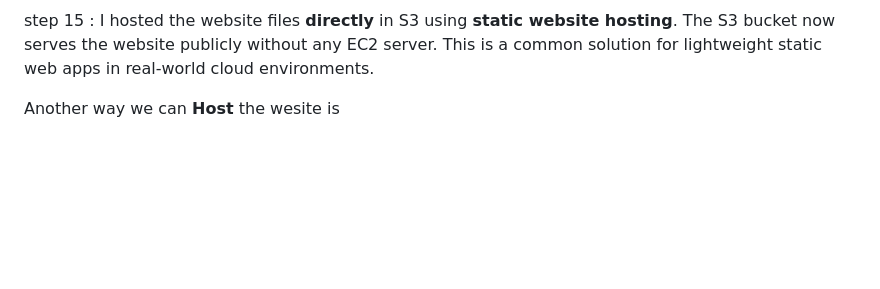
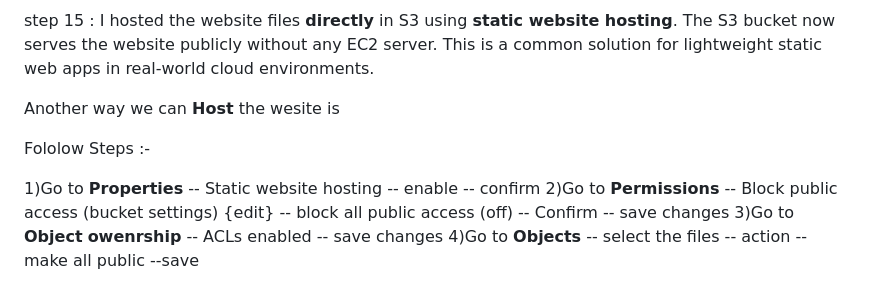
Before and after one commit to Rohann424/Secure-EC2-S3-Integration-using-IAM-Role, a Markdown page: README.md, the part around the change. GitHub-like rendering; blank space fills up the shorter version.

```diff
--- a/README.md
+++ b/README.md
@@ -137,4 +137,12 @@ This is a common solution for lightweight static web apps in real-world cloud en
 
 Another way we can **Host** the wesite is
 
+Fololow Steps :-
+
+1)Go to **Properties** -- Static website hosting  -- enable -- confirm
+2)Go to **Permissions** -- Block public access (bucket settings)  {edit} -- block all public access (off) -- Confirm -- save changes
+3)Go to **Object** **owenrship** -- ACLs enabled -- save changes
+4)Go to **Objects** -- select the files -- action -- make all public --save
+
+
 ![Project Screenshot](step-14-final-website.png)
```
